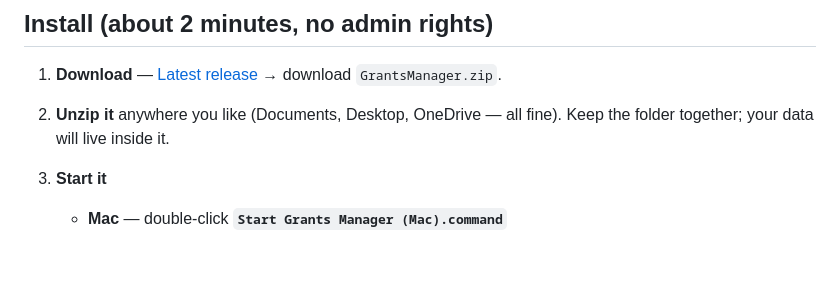
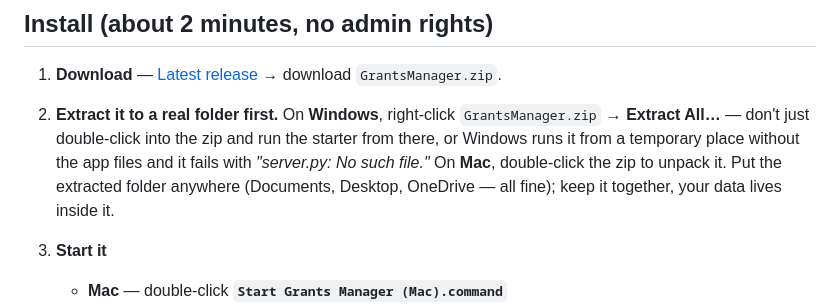
Before and after one commit to samuelbfernandes/grants-manager, a Markdown page: README.md, the part around the change. Drawn GitHub-style; blank space fills up the shorter version.

Commit message:
docs: stress "Extract All first" — running from inside the zip fails on Windows

```diff
--- a/README.md
+++ b/README.md
@@ -17,8 +17,13 @@ Built by **Sam Fernandes** — <samuelbf@uark.edu>
 
 1. **Download** — [Latest release](../../releases/latest) → download
    `GrantsManager.zip`.
-2. **Unzip it** anywhere you like (Documents, Desktop, OneDrive — all fine).
-   Keep the folder together; your data will live inside it.
+2. **Extract it to a real folder first.** On **Windows**, right-click
+   `GrantsManager.zip` → **Extract All…** — don't just double-click into the
+   zip and run the starter from there, or Windows runs it from a temporary
+   place without the app files and it fails with *"server.py: No such file."*
+   On **Mac**, double-click the zip to unpack it. Put the extracted folder
+   anywhere (Documents, Desktop, OneDrive — all fine); keep it together, your
+   data lives inside it.
 3. **Start it**
    - **Mac** — double-click **`Start Grants Manager (Mac).command`**
    - **Windows** — double-click **`Start Grants Manager (Windows).bat`**
```
